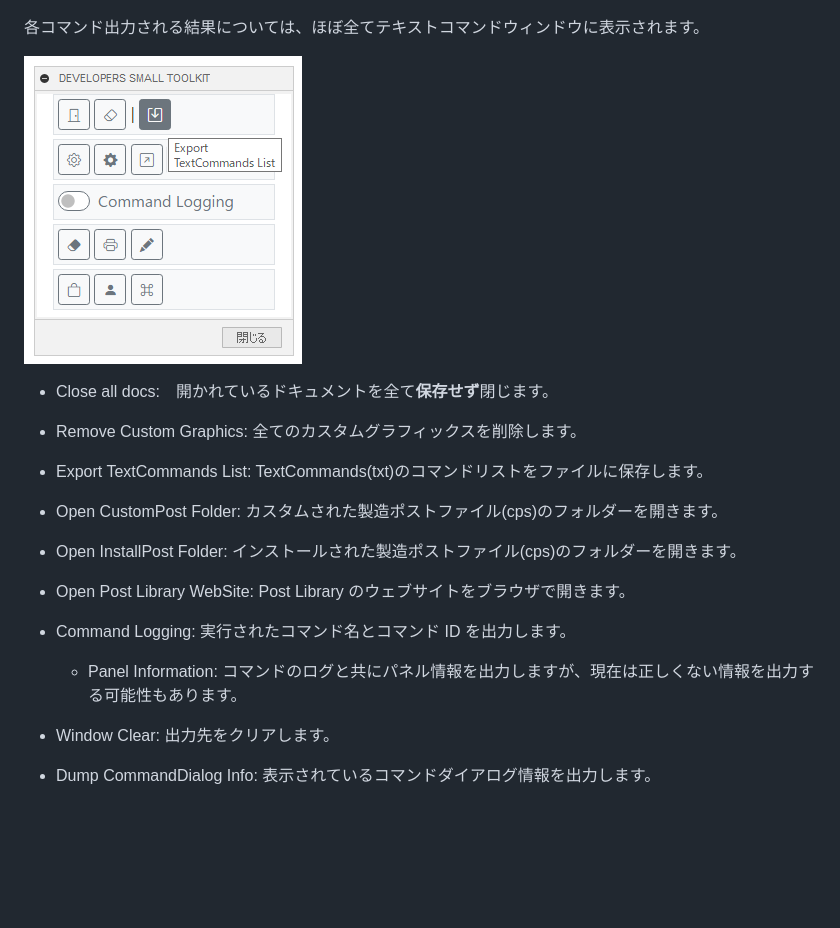
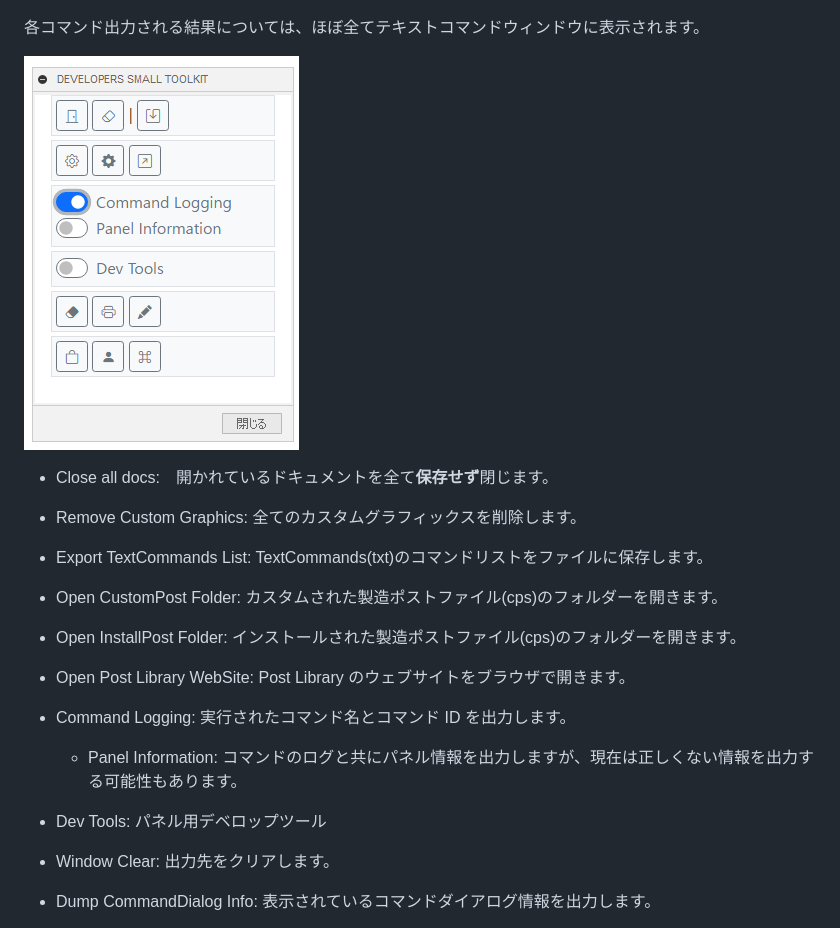
Before and after one commit to kantoku-code/Fusion360_Small_Tools_for_Developers, a Markdown page: Developers_Small_ToolKit/README.md, the part around the change. Rendered like a GitHub page; pictures changed too: Developers_Small_ToolKit/resources/dialog.png; blank space fills up the shorter version.

Commit message:
Add dev tools switch comment

```diff
--- a/Developers_Small_ToolKit/README.md
+++ b/Developers_Small_ToolKit/README.md
@@ -33,7 +33,11 @@
 - Open Post Library WebSite: Post Library のウェブサイトをブラウザで開きます。
 
 - Command Logging: 実行されたコマンド名とコマンド ID を出力します。
+
   - Panel Information: コマンドのログと共にパネル情報を出力しますが、現在は正しくない情報を出力する可能性もあります。
+
+- Dev Tools: パネル用デベロップツール
+
 - Window Clear: 出力先をクリアします。
 - Dump CommandDialog Info: 表示されているコマンドダイアログ情報を出力します。
 - Dump Entity Paths: 選択されているエンティティ ID を出力します。(テキストコマンド用)
```
Also changed, not shown: 1 other file.
